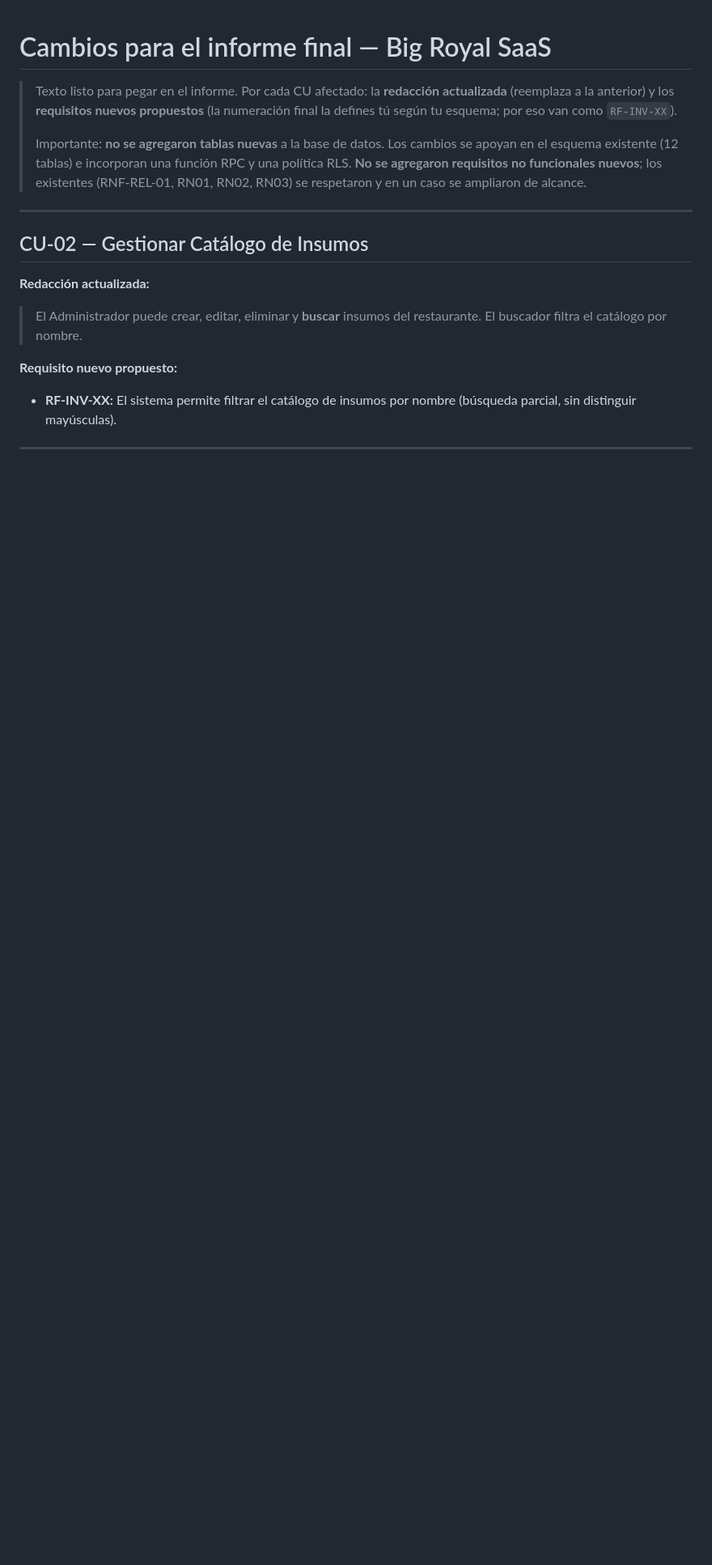
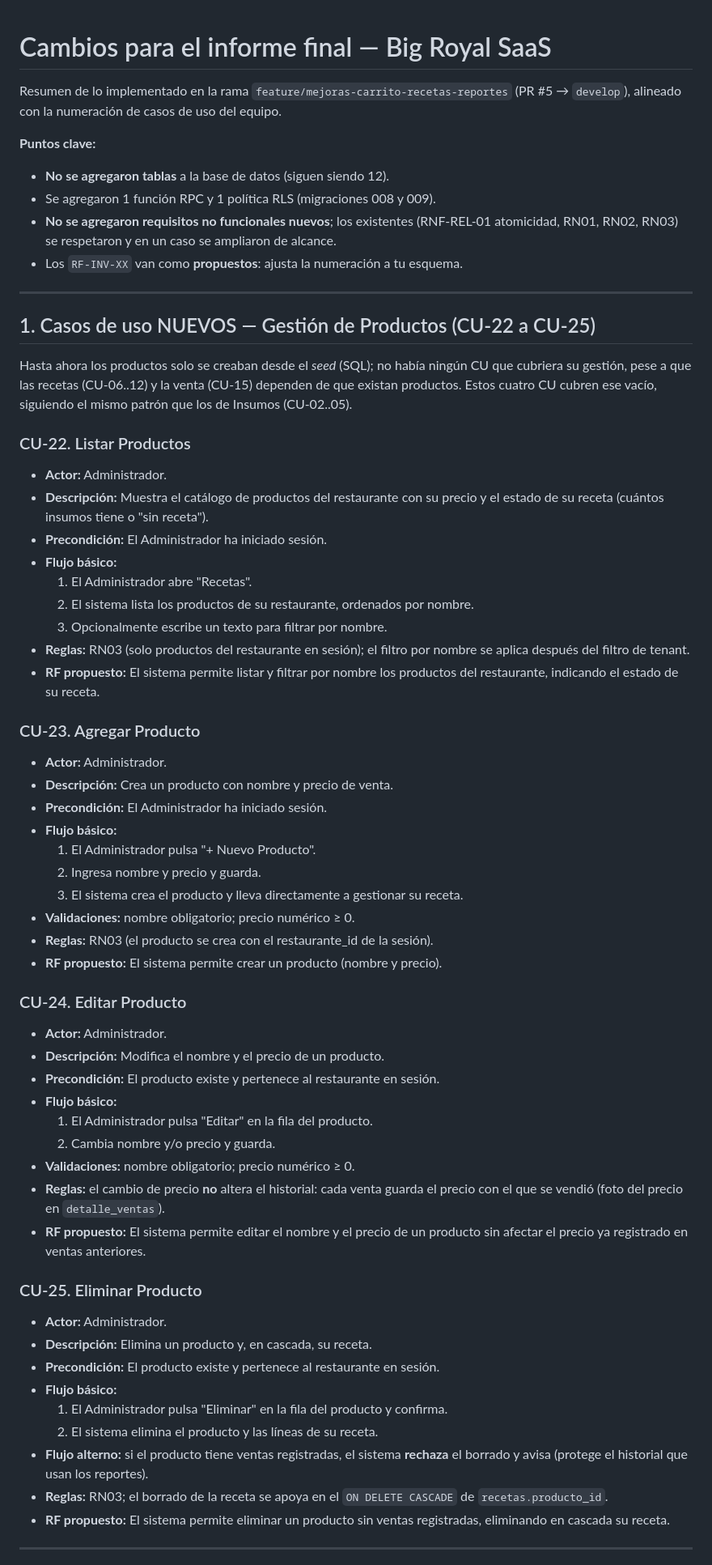
Before and after one commit to Zarcooh/big-royal-saas, a Markdown page: docs/cambios-informe.md, the part around one of its changes. Shown at 81% size. Rendered like a GitHub page; blank space fills up the shorter version.

```diff
--- a/docs/cambios-informe.md
+++ b/docs/cambios-informe.md
@@ -1,28 +1,77 @@
 # Cambios para el informe final — Big Royal SaaS
 
-> Texto listo para pegar en el informe. Por cada CU afectado: la **redacción
-> actualizada** (reemplaza a la anterior) y los **requisitos nuevos propuestos**
-> (la numeración final la defines tú según tu esquema; por eso van como `RF-INV-XX`).
->
-> Importante: **no se agregaron tablas nuevas** a la base de datos. Los cambios se
-> apoyan en el esquema existente (12 tablas) e incorporan una función RPC y una
-> política RLS. **No se agregaron requisitos no funcionales nuevos**; los
-> existentes (RNF-REL-01, RN01, RN02, RN03) se respetaron y en un caso se
-> ampliaron de alcance.
+Resumen de lo implementado en la rama `feature/mejoras-carrito-recetas-reportes`
+(PR #5 → `develop`), alineado con la numeración de casos de uso del equipo.
+
+**Puntos clave:**
+- **No se agregaron tablas** a la base de datos (siguen siendo 12).
+- Se agregaron 1 función RPC y 1 política RLS (migraciones 008 y 009).
+- **No se agregaron requisitos no funcionales nuevos**; los existentes
+  (RNF-REL-01 atomicidad, RN01, RN02, RN03) se respetaron y en un caso se
+  ampliaron de alcance.
+- Los `RF-INV-XX` van como **propuestos**: ajusta la numeración a tu esquema.
 
 ---
 
-## CU-02 — Gestionar Catálogo de Insumos
+## 1. Casos de uso NUEVOS — Gestión de Productos (CU-22 a CU-25)
 
-**Redacción actualizada:**
+Hasta ahora los productos solo se creaban desde el *seed* (SQL); no había ningún
+CU que cubriera su gestión, pese a que las recetas (CU-06..12) y la venta
+(CU-15) dependen de que existan productos. Estos cuatro CU cubren ese vacío,
+siguiendo el mismo patrón que los de Insumos (CU-02..05).
 
-> El Administrador puede crear, editar, eliminar y **buscar** insumos del
-> restaurante. El buscador filtra el catálogo por nombre.
+### CU-22. Listar Productos
+- **Actor:** Administrador.
+- **Descripción:** Muestra el catálogo de productos del restaurante con su
+  precio y el estado de su receta (cuántos insumos tiene o "sin receta").
+- **Precondición:** El Administrador ha iniciado sesión.
+- **Flujo básico:**
+  1. El Administrador abre "Recetas".
+  2. El sistema lista los productos de su restaurante, ordenados por nombre.
+  3. Opcionalmente escribe un texto para filtrar por nombre.
+- **Reglas:** RN03 (solo productos del restaurante en sesión); el filtro por
+  nombre se aplica después del filtro de tenant.
+- **RF propuesto:** El sistema permite listar y filtrar por nombre los productos
+  del restaurante, indicando el estado de su receta.
 
-**Requisito nuevo propuesto:**
+### CU-23. Agregar Producto
+- **Actor:** Administrador.
+- **Descripción:** Crea un producto con nombre y precio de venta.
+- **Precondición:** El Administrador ha iniciado sesión.
+- **Flujo básico:**
+  1. El Administrador pulsa "+ Nuevo Producto".
+  2. Ingresa nombre y precio y guarda.
+  3. El sistema crea el producto y lleva directamente a gestionar su receta.
+- **Validaciones:** nombre obligatorio; precio numérico ≥ 0.
+- **Reglas:** RN03 (el producto se crea con el restaurante_id de la sesión).
+- **RF propuesto:** El sistema permite crear un producto (nombre y precio).
 
-- **RF-INV-XX:** El sistema permite filtrar el catálogo de insumos por nombre
-  (búsqueda parcial, sin distinguir mayúsculas).
+### CU-24. Editar Producto
+- **Actor:** Administrador.
+- **Descripción:** Modifica el nombre y el precio de un producto.
+- **Precondición:** El producto existe y pertenece al restaurante en sesión.
+- **Flujo básico:**
+  1. El Administrador pulsa "Editar" en la fila del producto.
+  2. Cambia nombre y/o precio y guarda.
+- **Validaciones:** nombre obligatorio; precio numérico ≥ 0.
+- **Reglas:** el cambio de precio **no** altera el historial: cada venta guarda
+  el precio con el que se vendió (foto del precio en `detalle_ventas`).
+- **RF propuesto:** El sistema permite editar el nombre y el precio de un
+  producto sin afectar el precio ya registrado en ventas anteriores.
+
+### CU-25. Eliminar Producto
+- **Actor:** Administrador.
+- **Descripción:** Elimina un producto y, en cascada, su receta.
+- **Precondición:** El producto existe y pertenece al restaurante en sesión.
+- **Flujo básico:**
+  1. El Administrador pulsa "Eliminar" en la fila del producto y confirma.
+  2. El sistema elimina el producto y las líneas de su receta.
+- **Flujo alterno:** si el producto tiene ventas registradas, el sistema
+  **rechaza** el borrado y avisa (protege el historial que usan los reportes).
+- **Reglas:** RN03; el borrado de la receta se apoya en el `ON DELETE CASCADE`
+  de `recetas.producto_id`.
+- **RF propuesto:** El sistema permite eliminar un producto sin ventas
+  registradas, eliminando en cascada su receta.
 
 ---
 
```
Also changed, not shown: other parts of docs/cambios-informe.md (+71 -74 lines).
